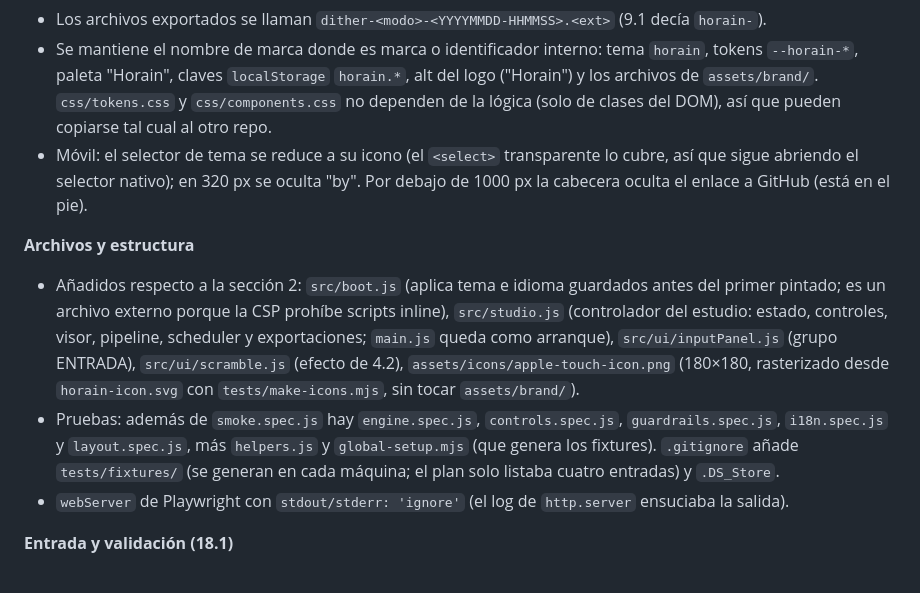
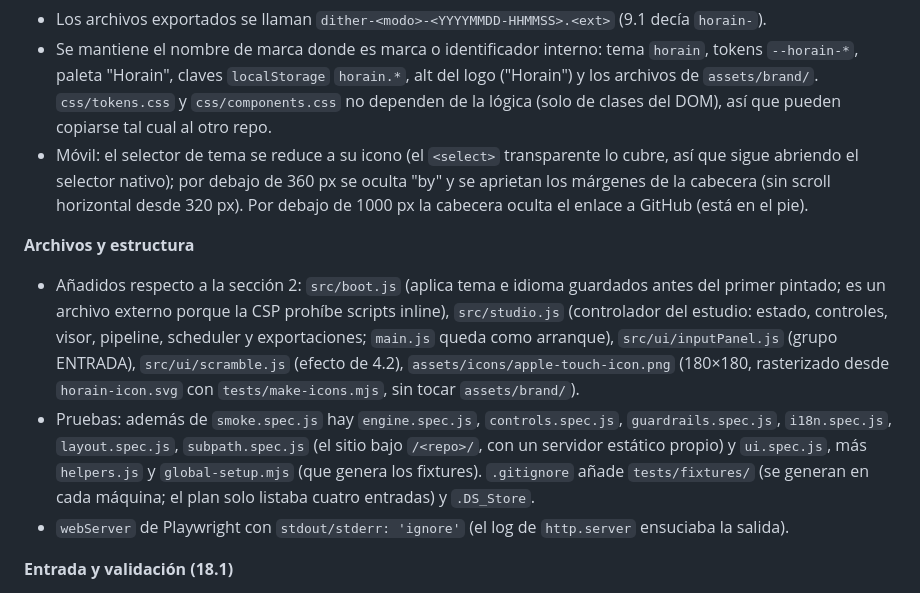
Before and after one commit to ortzigaraio/Dither-art, a Markdown page: PLAN.md, the part around the change. Rendered like a GitHub page.

Commit message:
docs: correct the PLAN section 19 notes on the header and the test files

```diff
--- a/PLAN.md
+++ b/PLAN.md
@@ -1106,11 +1106,11 @@ Registro de cambios respecto a este plan, decididos durante la implementación (
 - El nombre visible es **Dither**: `<title>` "Dither by Horain", cabecera y pie con el lockup `dither` (Unbounded 600, minúsculas) + `by` + el logo espino oficial en SVG (nunca reescrito; hueco previo al logo ≥ la altura de la "o"), README, título y `generator` del HTML exportado, `<noscript>` y la letra de la demo. `src/config.js` añade `productName` y `fileSlug` y usa `siteUrl: 'https://dither.ortzigar.org/'` y `repoUrl: 'https://github.com/ortzigaraio/Dither-art'`; los enlaces a GitHub del HTML coinciden (hay prueba).
 - Los archivos exportados se llaman `dither-<modo>-<YYYYMMDD-HHMMSS>.<ext>` (9.1 decía `horain-`).
 - Se mantiene el nombre de marca donde es marca o identificador interno: tema `horain`, tokens `--horain-*`, paleta "Horain", claves `localStorage` `horain.*`, alt del logo ("Horain") y los archivos de `assets/brand/`. `css/tokens.css` y `css/components.css` no dependen de la lógica (solo de clases del DOM), así que pueden copiarse tal cual al otro repo.
-- Móvil: el selector de tema se reduce a su icono (el `<select>` transparente lo cubre, así que sigue abriendo el selector nativo); en 320 px se oculta "by". Por debajo de 1000 px la cabecera oculta el enlace a GitHub (está en el pie).
+- Móvil: el selector de tema se reduce a su icono (el `<select>` transparente lo cubre, así que sigue abriendo el selector nativo); por debajo de 360 px se oculta "by" y se aprietan los márgenes de la cabecera (sin scroll horizontal desde 320 px). Por debajo de 1000 px la cabecera oculta el enlace a GitHub (está en el pie).
 
 **Archivos y estructura**
 - Añadidos respecto a la sección 2: `src/boot.js` (aplica tema e idioma guardados antes del primer pintado; es un archivo externo porque la CSP prohíbe scripts inline), `src/studio.js` (controlador del estudio: estado, controles, visor, pipeline, scheduler y exportaciones; `main.js` queda como arranque), `src/ui/inputPanel.js` (grupo ENTRADA), `src/ui/scramble.js` (efecto de 4.2), `assets/icons/apple-touch-icon.png` (180×180, rasterizado desde `horain-icon.svg` con `tests/make-icons.mjs`, sin tocar `assets/brand/`).
-- Pruebas: además de `smoke.spec.js` hay `engine.spec.js`, `controls.spec.js`, `guardrails.spec.js`, `i18n.spec.js` y `layout.spec.js`, más `helpers.js` y `global-setup.mjs` (que genera los fixtures). `.gitignore` añade `tests/fixtures/` (se generan en cada máquina; el plan solo listaba cuatro entradas) y `.DS_Store`.
+- Pruebas: además de `smoke.spec.js` hay `engine.spec.js`, `controls.spec.js`, `guardrails.spec.js`, `i18n.spec.js`, `layout.spec.js`, `subpath.spec.js` (el sitio bajo `/<repo>/`, con un servidor estático propio) y `ui.spec.js`, más `helpers.js` y `global-setup.mjs` (que genera los fixtures). `.gitignore` añade `tests/fixtures/` (se generan en cada máquina; el plan solo listaba cuatro entradas) y `.DS_Store`.
 - `webServer` de Playwright con `stdout/stderr: 'ignore'` (el log de `http.server` ensuciaba la salida).
 
 **Entrada y validación (18.1)**
```
